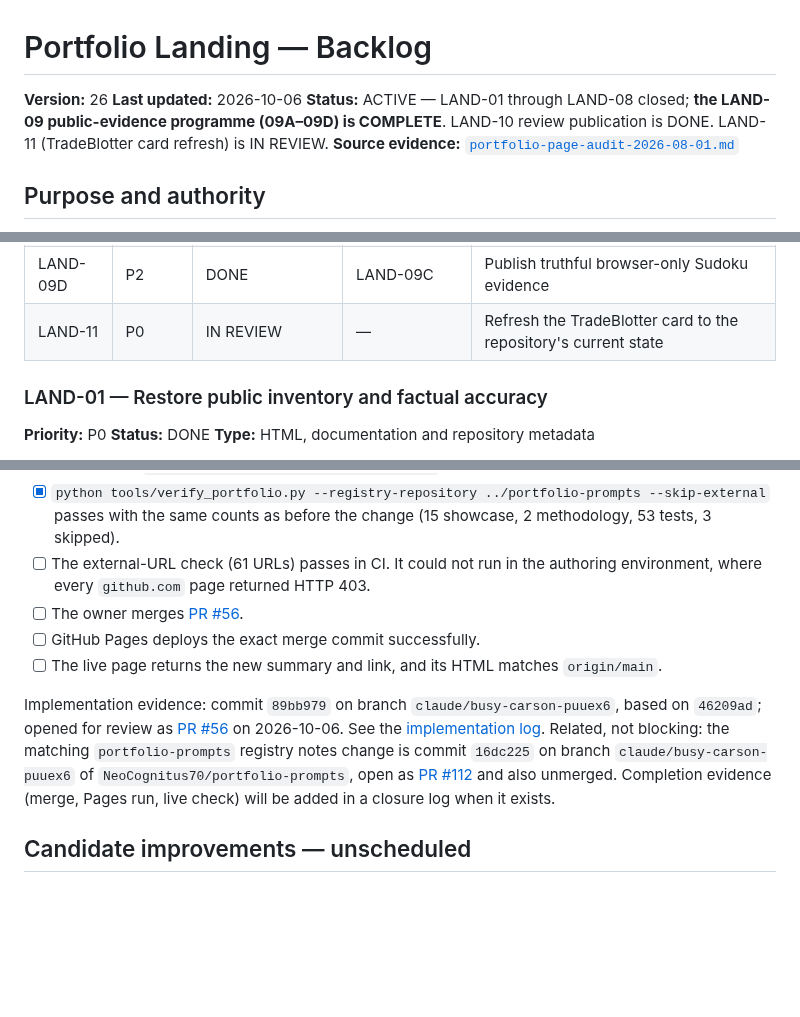
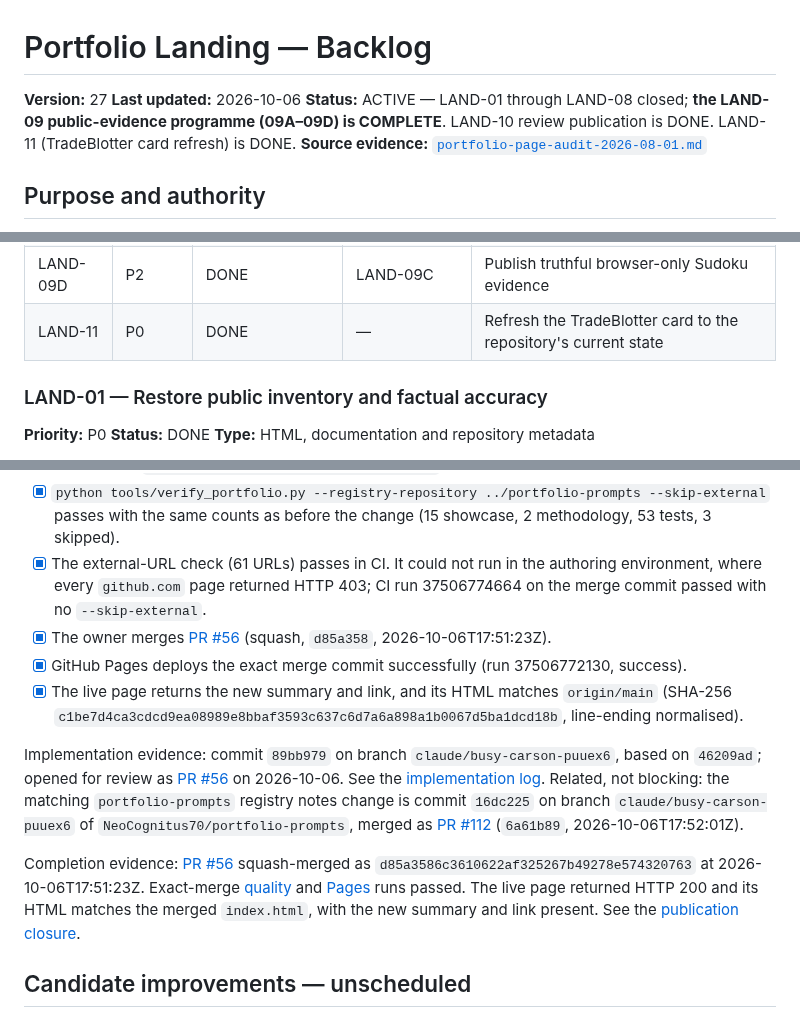
Before and after one commit to GBrooks1970/portfolio, a Markdown page: docs/backlog.md, 3 parts joined by grey strips. Drawn GitHub-style; blank space fills up the shorter version.

```diff
--- a/docs/backlog.md
+++ b/docs/backlog.md
@@ -1,8 +1,8 @@
 # Portfolio Landing — Backlog
 
-**Version:** 26
+**Version:** 27
 **Last updated:** 2026-10-06
-**Status:** ACTIVE — LAND-01 through LAND-08 closed; **the LAND-09 public-evidence programme (09A–09D) is COMPLETE**. LAND-10 review publication is DONE. LAND-11 (TradeBlotter card refresh) is IN REVIEW.
+**Status:** ACTIVE — LAND-01 through LAND-08 closed; **the LAND-09 public-evidence programme (09A–09D) is COMPLETE**. LAND-10 review publication is DONE. LAND-11 (TradeBlotter card refresh) is DONE.
 **Source evidence:** [`portfolio-page-audit-2026-08-01.md`](portfolio-page-audit-2026-08-01.md)
 
 ## Purpose and authority
@@ -65,7 +65,7 @@ Do not promote a candidate improvement into required work without recording the
 | LAND-09B | P2 | DONE | LAND-09A | Publish and link a hand-baked Screenplay sample report |
 | LAND-09C | P2 | DONE | LAND-09B | Publish and link generated calculator API documentation |
 | LAND-09D | P2 | DONE | LAND-09C | Publish truthful browser-only Sudoku evidence |
-| LAND-11 | P0 | IN REVIEW | — | Refresh the TradeBlotter card to the repository's current state |
+| LAND-11 | P0 | DONE | — | Refresh the TradeBlotter card to the repository's current state |
 
 ### LAND-01 — Restore public inventory and factual accuracy
 
@@ -784,19 +784,29 @@ Acceptance criteria:
       unchanged; `python tools/generate_site.py --check` passes.
 - [x] `python tools/verify_portfolio.py --registry-repository ../portfolio-prompts --skip-external`
       passes with the same counts as before the change (15 showcase, 2 methodology, 53 tests, 3 skipped).
-- [ ] The external-URL check (61 URLs) passes in CI. It could not run in the authoring environment,
-      where every `github.com` page returned HTTP 403.
-- [ ] The owner merges [PR #56](https://github.com/GBrooks1970/portfolio/pull/56).
-- [ ] GitHub Pages deploys the exact merge commit successfully.
-- [ ] The live page returns the new summary and link, and its HTML matches `origin/main`.
+- [x] The external-URL check (61 URLs) passes in CI. It could not run in the authoring environment,
+      where every `github.com` page returned HTTP 403; CI run 37506774664 on the merge commit passed
+      with no `--skip-external`.
+- [x] The owner merges [PR #56](https://github.com/GBrooks1970/portfolio/pull/56) (squash, `d85a358`,
+      2026-10-06T17:51:23Z).
+- [x] GitHub Pages deploys the exact merge commit successfully (run 37506772130, success).
+- [x] The live page returns the new summary and link, and its HTML matches `origin/main` (SHA-256
+      `c1be7d4ca3cdcd9ea08989e8bbaf3593c637c6d7a6a898a1b0067d5ba1dcd18b`, line-ending normalised).
 
 Implementation evidence: commit `89bb979` on branch `claude/busy-carson-puuex6`, based on `46209ad`;
 opened for review as [PR #56](https://github.com/GBrooks1970/portfolio/pull/56) on 2026-10-06.
 See the [implementation log](implementation-logs/2026-10-06_land-11_tradeblotter-card-refresh.md).
 Related, not blocking: the matching `portfolio-prompts` registry notes change is commit `16dc225` on
-branch `claude/busy-carson-puuex6` of `NeoCognitus70/portfolio-prompts`, open as
-[PR #112](https://github.com/NeoCognitus70/portfolio-prompts/pull/112) and also unmerged.
-Completion evidence (merge, Pages run, live check) will be added in a closure log when it exists.
+branch `claude/busy-carson-puuex6` of `NeoCognitus70/portfolio-prompts`, merged as
+[PR #112](https://github.com/NeoCognitus70/portfolio-prompts/pull/112) (`6a61b89`,
+2026-10-06T17:52:01Z).
+
+Completion evidence: [PR #56](https://github.com/GBrooks1970/portfolio/pull/56) squash-merged as
+`d85a3586c3610622af325267b49278e574320763` at 2026-10-06T17:51:23Z. Exact-merge
+[quality](https://github.com/GBrooks1970/portfolio/actions/runs/37506774664) and
+[Pages](https://github.com/GBrooks1970/portfolio/actions/runs/37506772130) runs passed. The live page
+returned HTTP 200 and its HTML matches the merged `index.html`, with the new summary and link present.
+See the [publication closure](implementation-logs/2026-10-06_land-11_publication-closure.md).
 
 ## Candidate improvements — unscheduled
 
```
Also changed, not shown: other parts of docs/backlog.md (+1 -1 lines), docs/implementation-logs/2026-10-06_land-11_publication-closure.md (added, +71 -0 lines).
